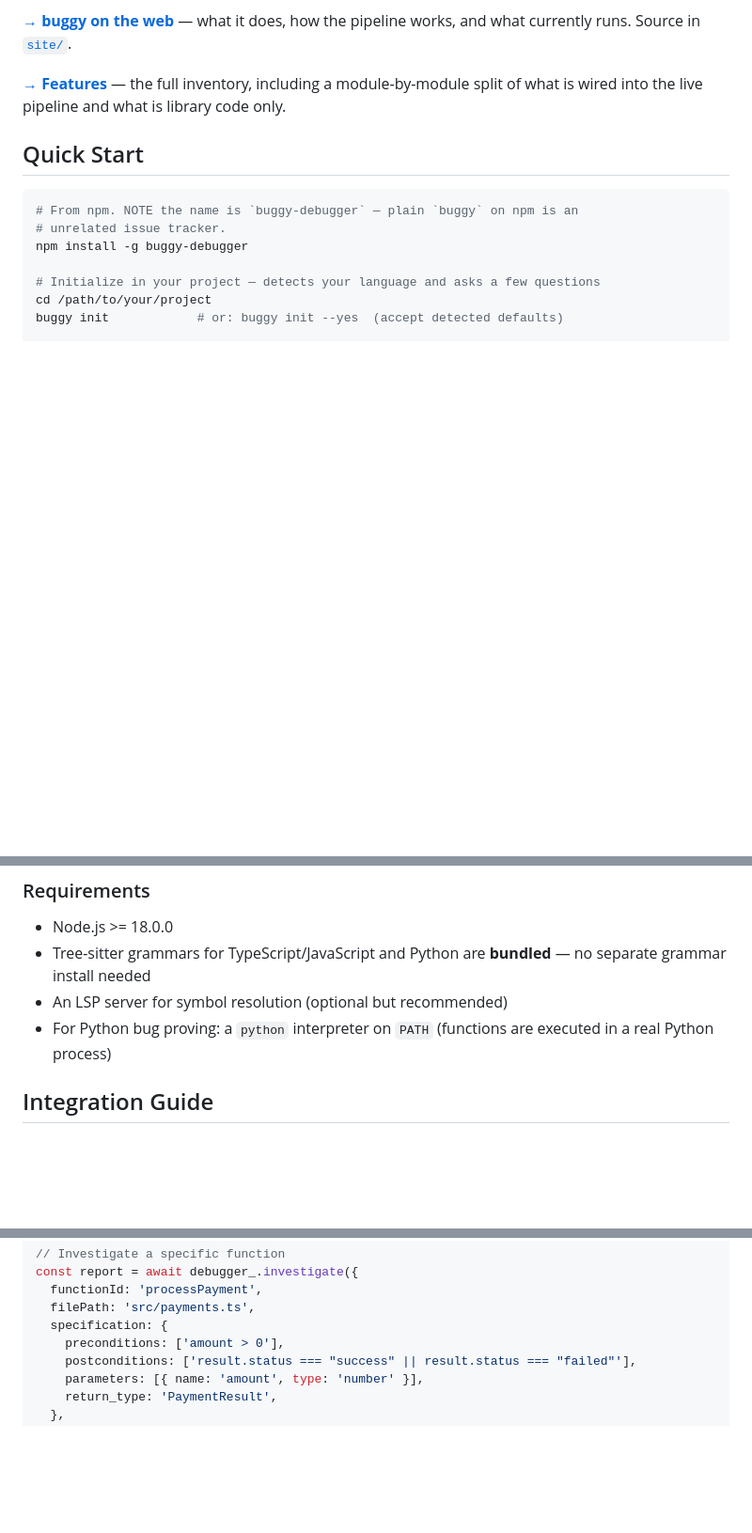
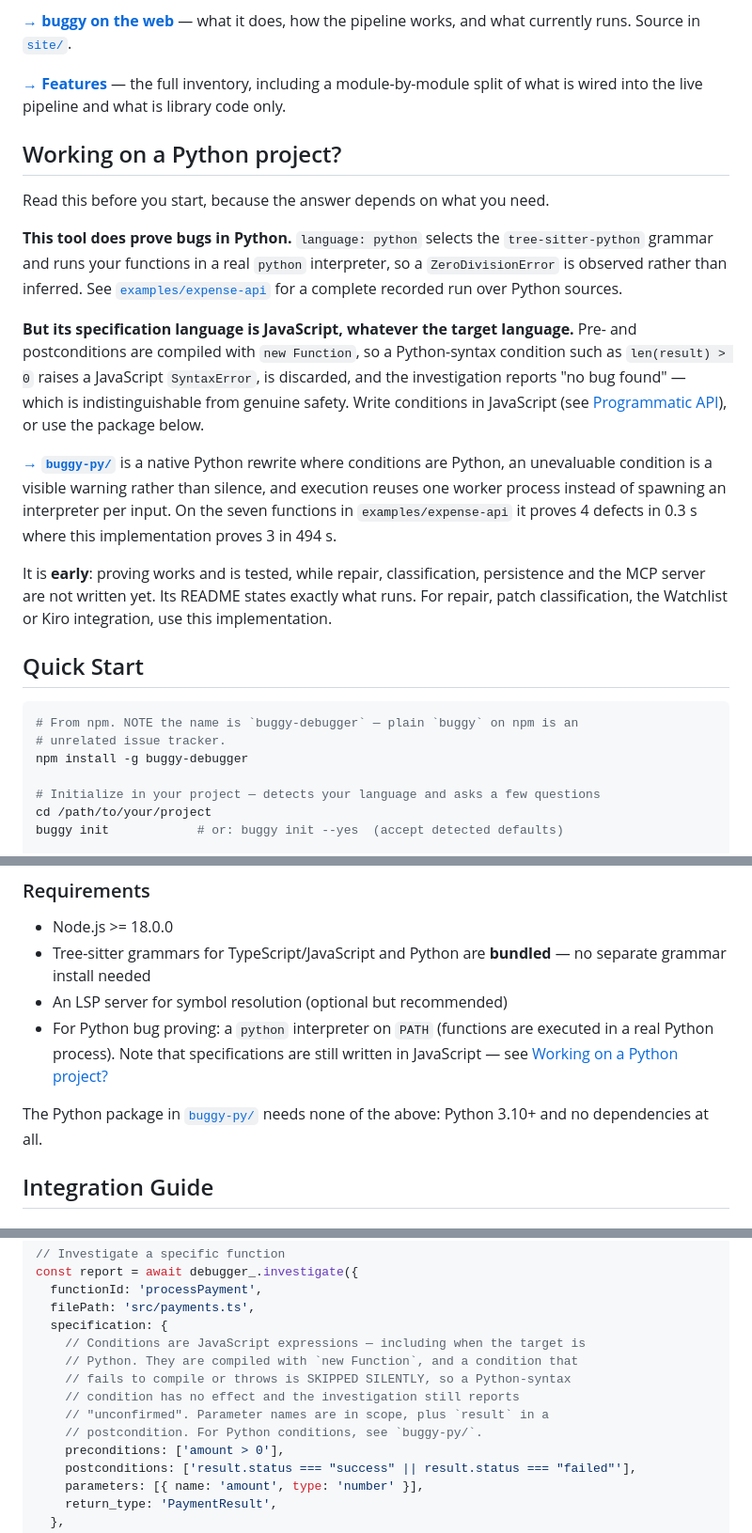
Before and after one commit to himanshusaini-afk/buggy, a Markdown page: README.md, 3 parts joined by grey strips. Shown at 94% size. Rendered like a GitHub page; blank space fills up the shorter version.

Commit message:
docs: say that specifications are JavaScript, even for Python targets
The README advertises `language: python` and a bundled Python grammar, and the
programmatic example happens to use `===`, but nowhere does it state that
conditions are compiled as JavaScript regardless of the target language. A
Python user has every reason to write `len(result) > 0`, and the consequence is
not an error: the condition raises a JavaScript SyntaxError, is caught and
skipped, and the investigation reports "unconfirmed". Absence of evidence is
presented as evidence of absence, and the only documentation of the real
constraint was a comment inside examples/expense-api/run-buggy.mjs.

Adds a section up front for Python projects separating what does work
(execution-based proving in a real interpreter) from what does not (Python
conditions), annotates the specification example with the silent-skip
behaviour, and points at buggy-py/ for the native implementation.

The site is intentionally untouched: it describes this implementation, whose
behaviour has not changed, and advertising an unfinished rewrite there would
make it less accurate rather than more.

```diff
--- a/README.md
+++ b/README.md
@@ -7,6 +7,34 @@ A multi-agent system that autonomously analyzes code, proves bugs exist with for
 **[→ Features](docs/FEATURES.md)** — the full inventory, including a
 module-by-module split of what is wired into the live pipeline and what is
 library code only.
+
+## Working on a Python project?
+
+Read this before you start, because the answer depends on what you need.
+
+**This tool does prove bugs in Python.** `language: python` selects the
+`tree-sitter-python` grammar and runs your functions in a real `python`
+interpreter, so a `ZeroDivisionError` is observed rather than inferred. See
+[`examples/expense-api`](examples/expense-api/) for a complete recorded run over
+Python sources.
+
+**But its specification language is JavaScript, whatever the target language.**
+Pre- and postconditions are compiled with `new Function`, so a Python-syntax
+condition such as `len(result) > 0` raises a JavaScript `SyntaxError`, is
+discarded, and the investigation reports "no bug found" — which is
+indistinguishable from genuine safety. Write conditions in JavaScript (see
+[Programmatic API](#programmatic-api)), or use the package below.
+
+**[→ `buggy-py/`](buggy-py/)** is a native Python rewrite where conditions are
+Python, an unevaluable condition is a visible warning rather than silence, and
+execution reuses one worker process instead of spawning an interpreter per
+input. On the seven functions in `examples/expense-api` it proves 4 defects in
+0.3 s where this implementation proves 3 in 494 s.
+
+It is **early**: proving works and is tested, while repair, classification,
+persistence and the MCP server are not written yet. Its README states exactly
+what runs. For repair, patch classification, the Watchlist or Kiro integration,
+use this implementation.
 
 ## Quick Start
 
@@ -106,7 +134,10 @@ npm link         # optional: expose `buggy` / `buggy-mcp` globally
 - Node.js >= 18.0.0
 - Tree-sitter grammars for TypeScript/JavaScript and Python are **bundled** — no separate grammar install needed
 - An LSP server for symbol resolution (optional but recommended)
-- For Python bug proving: a `python` interpreter on `PATH` (functions are executed in a real Python process)
+- For Python bug proving: a `python` interpreter on `PATH` (functions are executed in a real Python process). Note that specifications are still written in JavaScript — see [Working on a Python project?](#working-on-a-python-project)
+
+The Python package in [`buggy-py/`](buggy-py/) needs none of the above: Python
+3.10+ and no dependencies at all.
 
 ## Integration Guide
 
@@ -167,6 +198,12 @@ const report = await debugger_.investigate({
   functionId: 'processPayment',
   filePath: 'src/payments.ts',
   specification: {
+    // Conditions are JavaScript expressions — including when the target is
+    // Python. They are compiled with `new Function`, and a condition that
+    // fails to compile or throws is SKIPPED SILENTLY, so a Python-syntax
+    // condition has no effect and the investigation still reports
+    // "unconfirmed". Parameter names are in scope, plus `result` in a
+    // postcondition. For Python conditions, see `buggy-py/`.
     preconditions: ['amount > 0'],
     postconditions: ['result.status === "success" || result.status === "failed"'],
     parameters: [{ name: 'amount', type: 'number' }],
```
